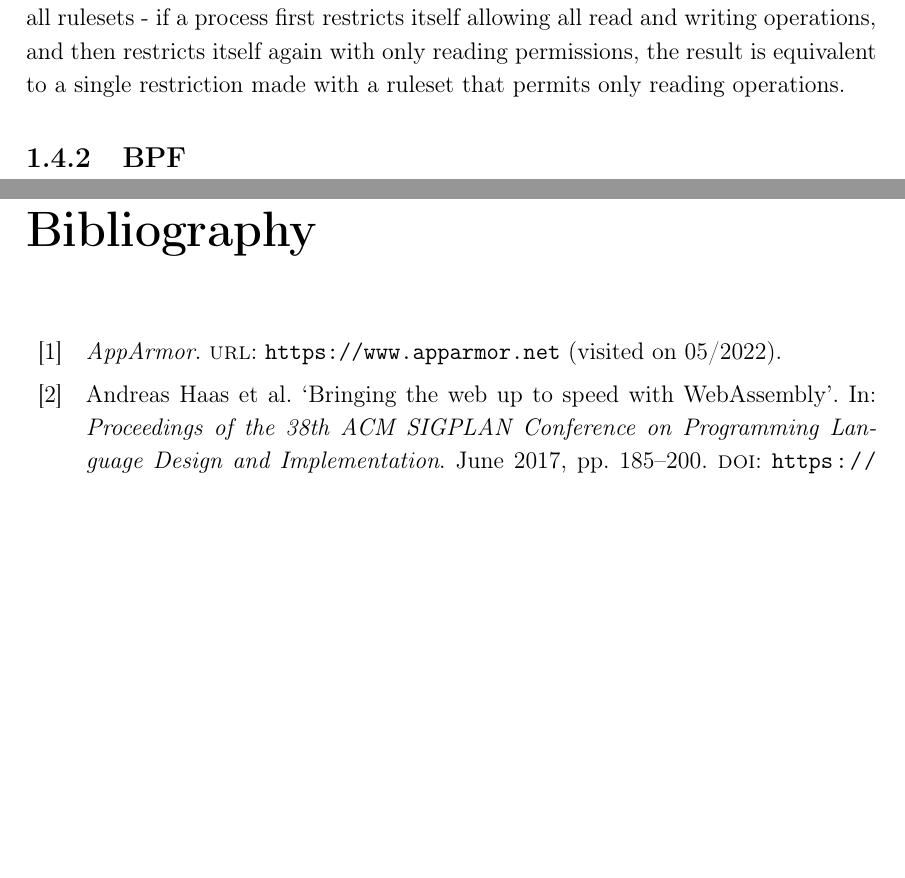
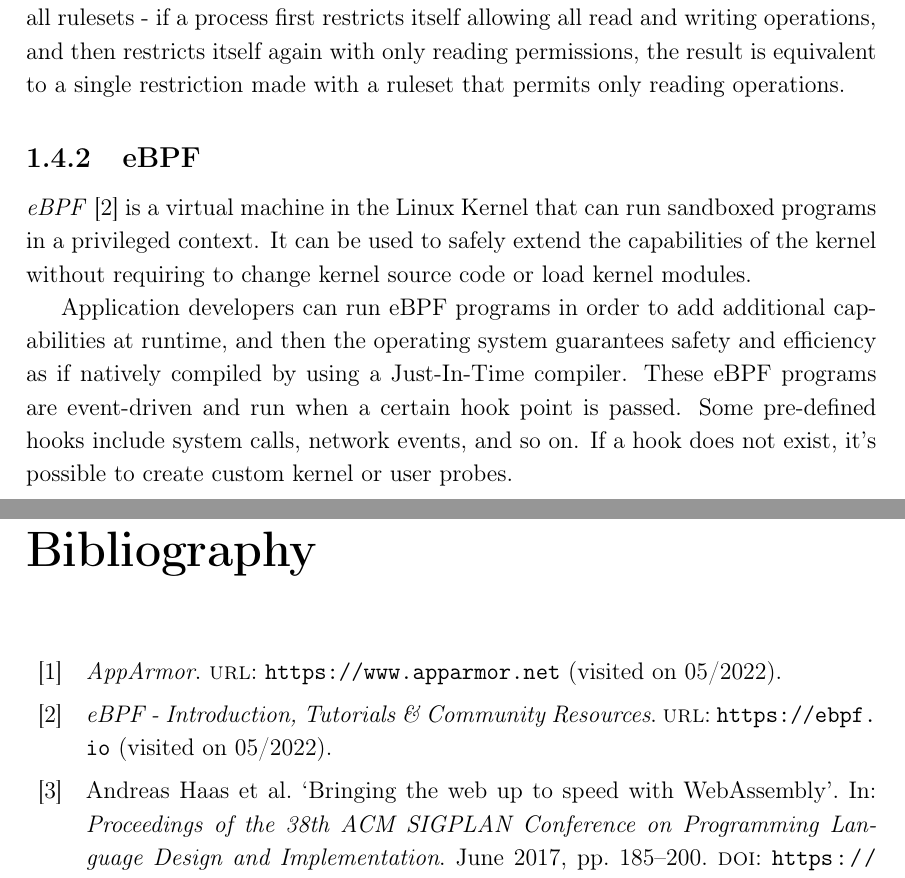
Before and after one commit to micheleberetta98/msc-thesis, a LaTeX thesis (main.tex, which reads chapters/01-introduction.tex): two parts of pages 7 and 15 of 15 before the commit and two parts of pages 7 and 15 of 16 after it, joined at a grey line, cut so that both start at the same text, the shorter picture padded with empty space. Compiled offline with pdfLaTeX.

Commit message:
Add brief section on eBPF

```diff
--- a/chapters/01-introduction.tex
+++ b/chapters/01-introduction.tex
@@ -65,4 +65,14 @@ of all rulesets - if a process first restricts itself allowing all read and writ
 and then restricts itself again with only reading permissions, the result is equivalent
 to a single restriction made with a ruleset that permits only reading operations.
 
-\subsection{BPF}
+\subsection{eBPF}
+\textit{eBPF} \cite{ebpf} is a virtual machine in the Linux Kernel that can run sandboxed programs
+in a privileged context. It can be used to safely extend the capabilities of the kernel
+without requiring to change kernel source code or load kernel modules.
+
+Application developers can run eBPF programs in order to add additional capabilities at runtime,
+and then the operating system guarantees safety and efficiency as if natively compiled
+by using a Just-In-Time compiler.
+These eBPF programs are event-driven and run when a certain hook point is passed. Some
+pre-defined hooks include system calls, network events, and so on. If a hook does not exist,
+it's possible to create custom kernel or user probes.
```
Also changed, not shown: bibliography.bib (+6 -0 lines).
